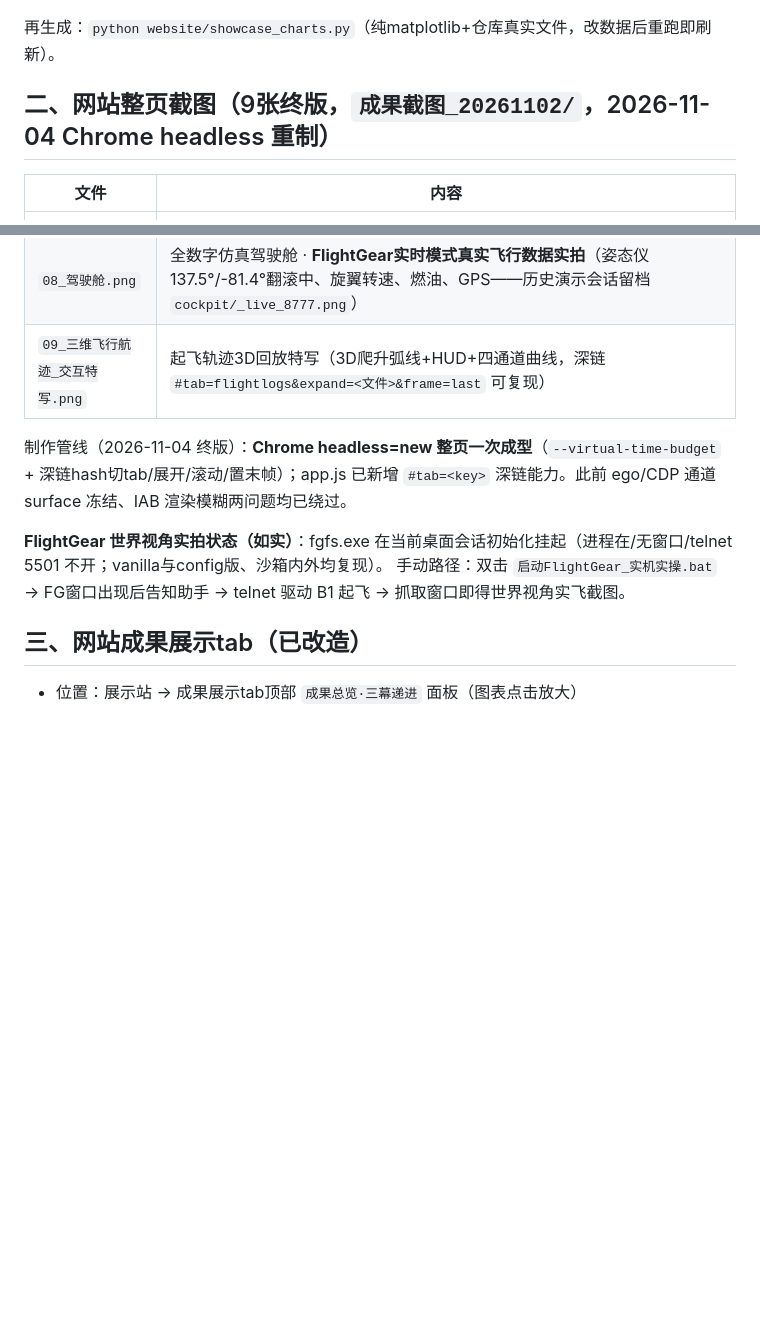
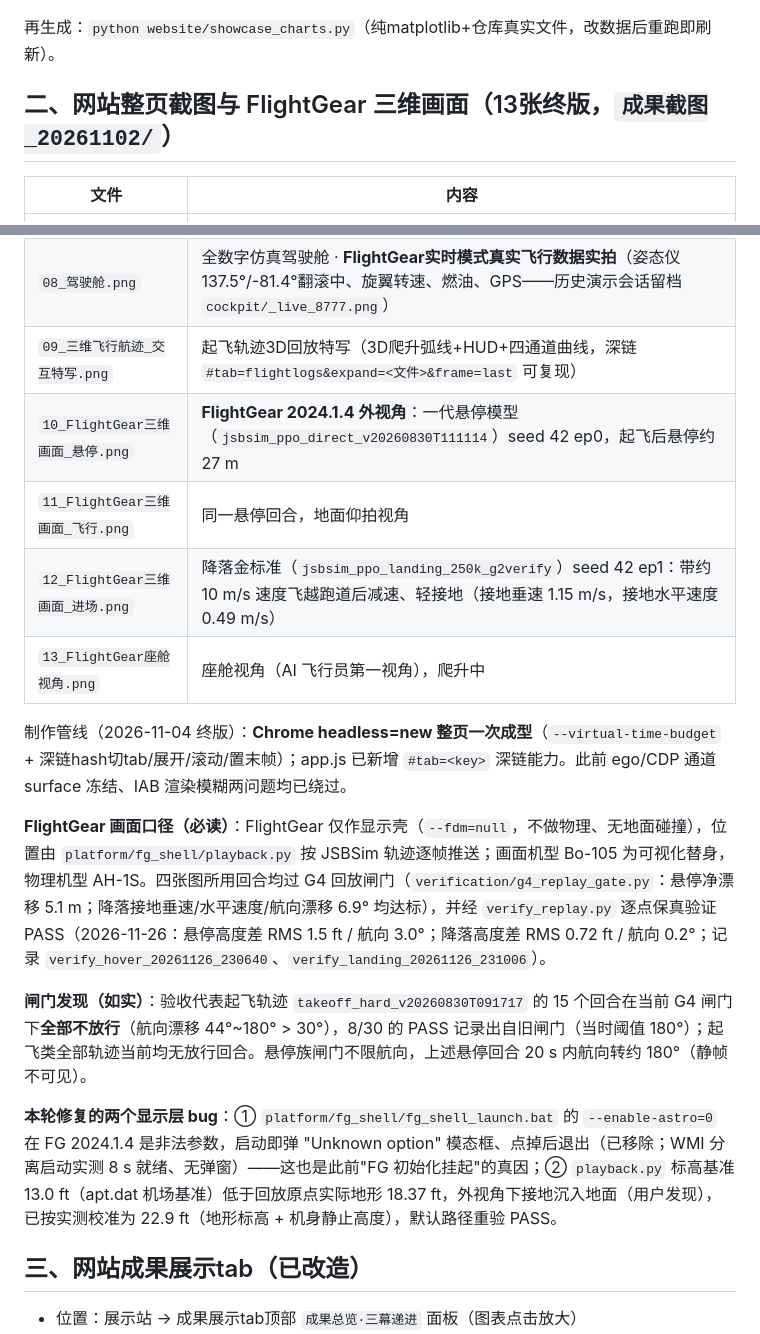
Before and after one commit to Hwalme/heli-rl-sim, a Markdown page: docs/成果资产清单_20261102.md, 2 parts joined by grey strips. Drawn GitHub-style; blank space fills up the shorter version.

```diff
--- a/docs/成果资产清单_20261102.md
+++ b/docs/成果资产清单_20261102.md
@@ -22,7 +22,7 @@
 
 再生成：`python website/showcase_charts.py`（纯matplotlib+仓库真实文件，改数据后重跑即刷新）。
 
-## 二、网站整页截图（9张终版，`成果截图_20261102/`，2026-11-04 Chrome headless 重制）
+## 二、网站整页截图与 FlightGear 三维画面（13张终版，`成果截图_20261102/`）
 
 | 文件 | 内容 |
 |---|---|
@@ -35,11 +35,19 @@
 | `07_进度与指标_整页.png` | 里程碑 + 验收指标对照 |
 | `08_驾驶舱.png` | 全数字仿真驾驶舱 · **FlightGear实时模式真实飞行数据实拍**（姿态仪137.5°/-81.4°翻滚中、旋翼转速、燃油、GPS——历史演示会话留档 `cockpit/_live_8777.png`） |
 | `09_三维飞行航迹_交互特写.png` | 起飞轨迹3D回放特写（3D爬升弧线+HUD+四通道曲线，深链 `#tab=flightlogs&expand=<文件>&frame=last` 可复现） |
+| `10_FlightGear三维画面_悬停.png` | **FlightGear 2024.1.4 外视角**：一代悬停模型（`jsbsim_ppo_direct_v20260830T111114`）seed 42 ep0，起飞后悬停约 27 m |
+| `11_FlightGear三维画面_飞行.png` | 同一悬停回合，地面仰拍视角 |
+| `12_FlightGear三维画面_进场.png` | 降落金标准（`jsbsim_ppo_landing_250k_g2verify`）seed 42 ep1：带约 10 m/s 速度飞越跑道后减速、轻接地（接地垂速 1.15 m/s，接地水平速度 0.49 m/s） |
+| `13_FlightGear座舱视角.png` | 座舱视角（AI 飞行员第一视角），爬升中 |
 
 制作管线（2026-11-04 终版）：**Chrome headless=new 整页一次成型**（`--virtual-time-budget` + 深链hash切tab/展开/滚动/置末帧）；app.js 已新增 `#tab=<key>` 深链能力。此前 ego/CDP 通道 surface 冻结、IAB 渲染模糊两问题均已绕过。
 
-**FlightGear 世界视角实拍状态（如实）**：fgfs.exe 在当前桌面会话初始化挂起（进程在/无窗口/telnet 5501 不开；vanilla与config版、沙箱内外均复现）。
-手动路径：双击 `启动FlightGear_实机实操.bat` → FG窗口出现后告知助手 → telnet 驱动 B1 起飞 → 抓取窗口即得世界视角实飞截图。
+**FlightGear 画面口径（必读）**：FlightGear 仅作显示壳（`--fdm=null`，不做物理、无地面碰撞），位置由 `platform/fg_shell/playback.py` 按 JSBSim 轨迹逐帧推送；画面机型 Bo-105 为可视化替身，物理机型 AH-1S。四张图所用回合均过 G4 回放闸门（`verification/g4_replay_gate.py`：悬停净漂移 5.1 m；降落接地垂速/水平速度/航向漂移 6.9° 均达标），并经 `verify_replay.py` 逐点保真验证 PASS（2026-11-26：悬停高度差 RMS 1.5 ft / 航向 3.0°；降落高度差 RMS 0.72 ft / 航向 0.2°；记录 `verify_hover_20261126_230640`、`verify_landing_20261126_231006`）。
+
+**闸门发现（如实）**：验收代表起飞轨迹 `takeoff_hard_v20260830T091717` 的 15 个回合在当前 G4 闸门下**全部不放行**（航向漂移 44°~180° > 30°），8/30 的 PASS 记录出自旧闸门（当时阈值 180°）；起飞类全部轨迹当前均无放行回合。悬停族闸门不限航向，上述悬停回合 20 s 内航向转约 180°（静帧不可见）。
+
+**本轮修复的两个显示层 bug**：① `platform/fg_shell/fg_shell_launch.bat` 的 `--enable-astro=0` 在 FG 2024.1.4 是非法参数，启动即弹 "Unknown option" 模态框、点掉后退出（已移除；WMI 分离启动实测 8 s 就绪、无弹窗）——这也是此前"FG 初始化挂起"的真因；② `playback.py` 标高基准 13.0 ft（apt.dat 机场基准）低于回放原点实际地形 18.37 ft，外视角下接地沉入地面（用户发现），已按实测校准为 22.9 ft（地形标高 + 机身静止高度），默认路径重验 PASS。
+
 
 
 ## 三、网站成果展示tab（已改造）
```
Also changed, not shown: README.md (+33 -2 lines), screenshots/11_FlightGear三维画面_飞行.png (added), screenshots/13_FlightGear座舱视角.png (added), 4 other files.
